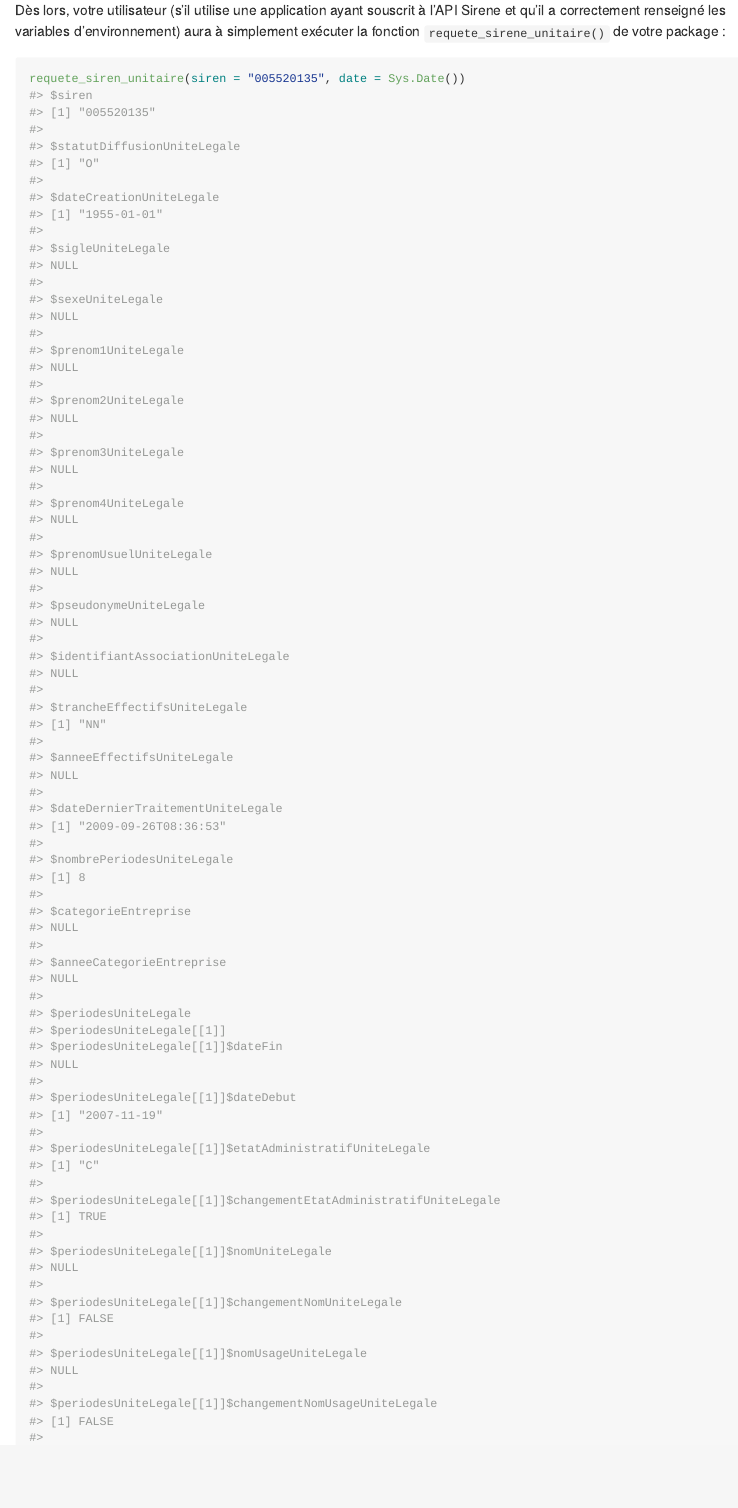
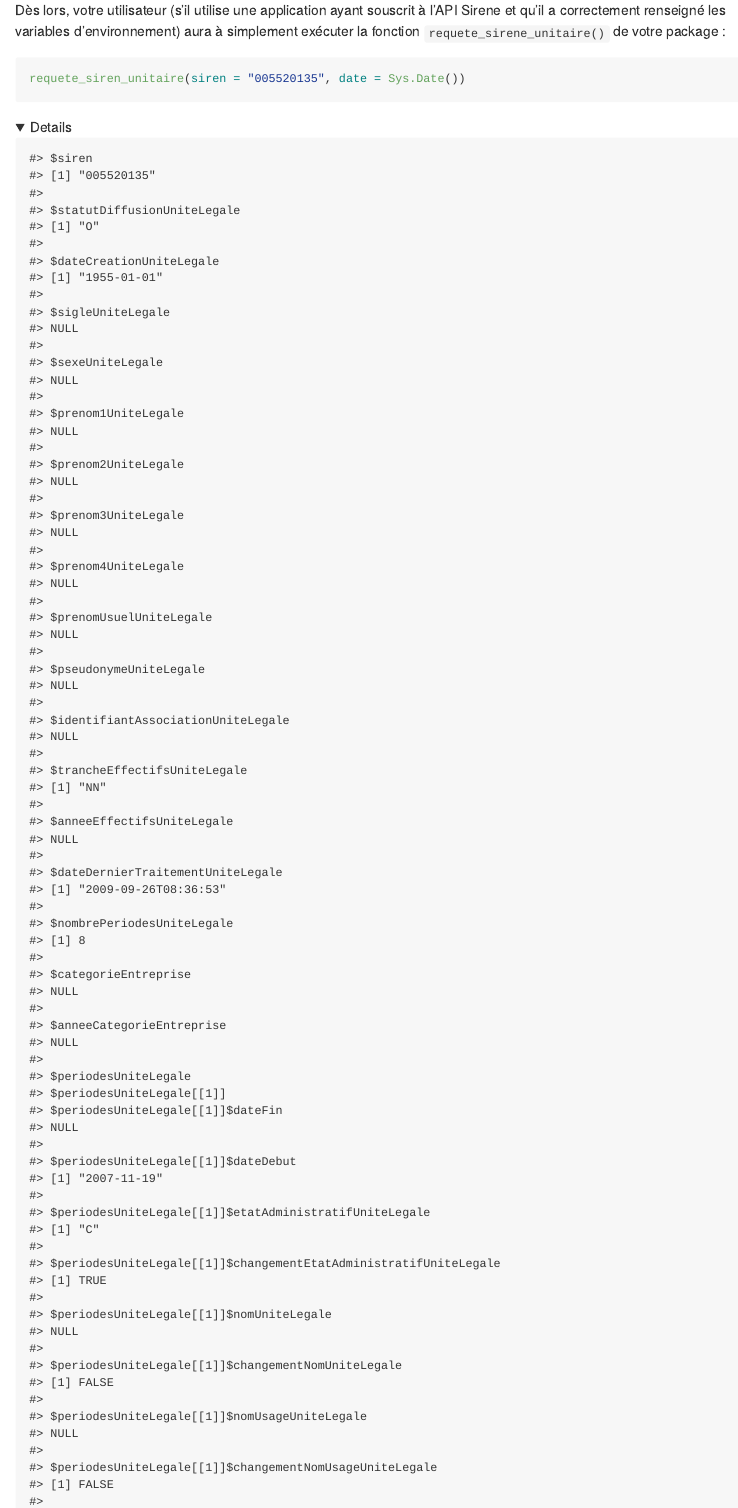
Before and after one commit to InseeFrLab/apinsee, an R Markdown document (README.Rmd): the page in a window 1100 px wide, from 2130 px down. The pictures show the output file README.md that the author committed with the source, drawn offline in the style of GitHub; folded parts are opened; badge pictures from the web are left out.

Commit message:
reduce README size

````diff
--- a/README.Rmd
+++ b/README.Rmd
@@ -108,9 +108,13 @@ requete_siren_unitaire <- function(siren, date = NULL,
 
 Dès lors, votre utilisateur (s'il utilise une application ayant souscrit à l'API Sirene et qu'il a correctement renseigné les variables d'environnement) aura à simplement exécuter la fonction `requete_sirene_unitaire()` de votre package :
 
-```{r}
+```{r demo, eval=FALSE}
 requete_siren_unitaire(siren = "005520135", date = Sys.Date())
 ```
+<details>
+```{r demo, echo=FALSE}
+```
+</details>
 
 ### Conseil aux développeurs de packages utilisant apinsee
 
````
Also changed, not shown: README.md.
